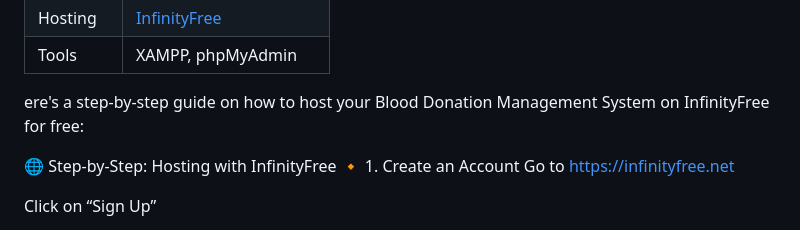
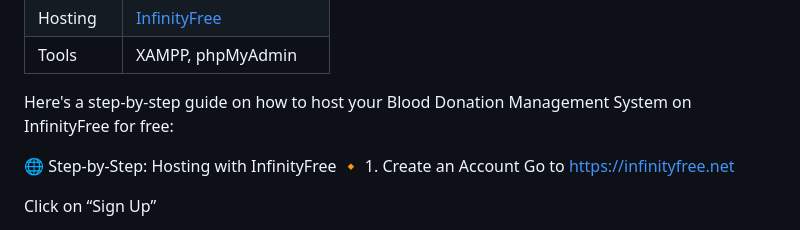
Before and after one commit to srikanth-ankam/Blood_Donation_Management_System, a Markdown page: README.md, the part around the change. Drawn GitHub-style.

```diff
--- a/README.md
+++ b/README.md
@@ -40,7 +40,7 @@ A web-based platform that bridges blood donors and recipients for timely, secure
 
 
 
-ere's a step-by-step guide on how to host your Blood Donation Management System on InfinityFree for free:
+Here's a step-by-step guide on how to host your Blood Donation Management System on InfinityFree for free:
 
 🌐 Step-by-Step: Hosting with InfinityFree
 🔸 1. Create an Account
```
